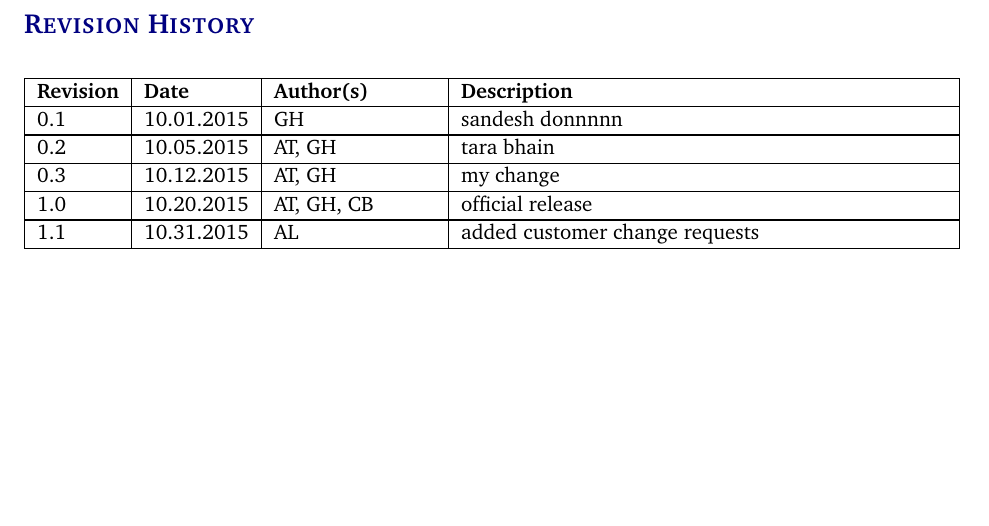
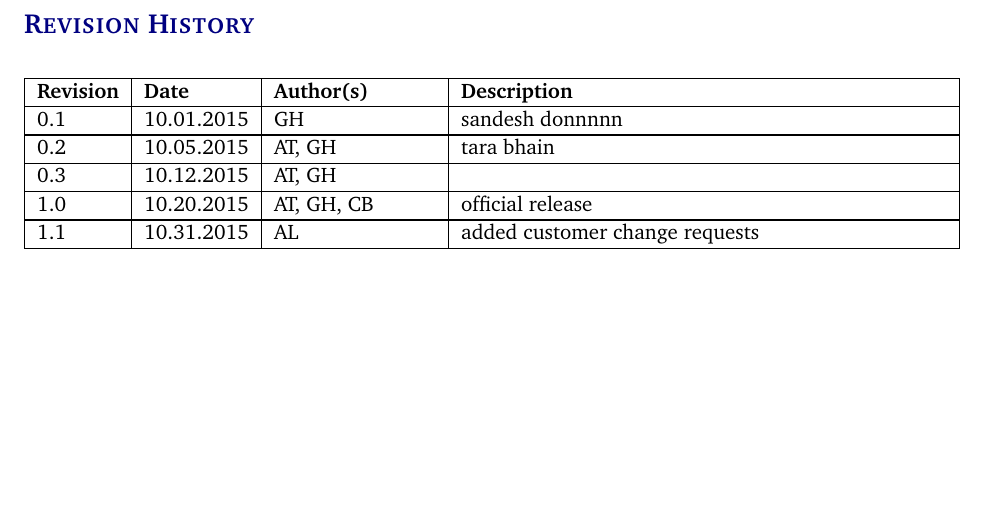
Before and after one commit to sudipkandel14/system-requirements-specification-latex, a LaTeX document (system requirements specification latex/system_requirements_specification.tex): part of page 2 of 17, cut so that both start at the same text. Compiled offline with pdfLaTeX.

Commit message:
Updates from Overleaf

```diff
--- a/system requirements specification latex/system_requirements_specification.tex
+++ b/system requirements specification latex/system_requirements_specification.tex
@@ -86,7 +86,7 @@
 \begin{versionhistory}
   	\vhEntry{0.1}{10.01.2015}{GH}{sandesh donnnnn}
   	\vhEntry{0.2}{10.05.2015}{AT|GH}{tara bhain}
-  	\vhEntry{0.3}{10.12.2015}{AT|GH}{my change}
+  	\vhEntry{0.3}{10.12.2015}{AT|GH}{}
   	\vhEntry{1.0}{10.20.2015}{AT|GH|CB}{official release}
   	\vhEntry{1.1}{10.31.2015}{AL}{added customer change requests}
 \end{versionhistory}
```
